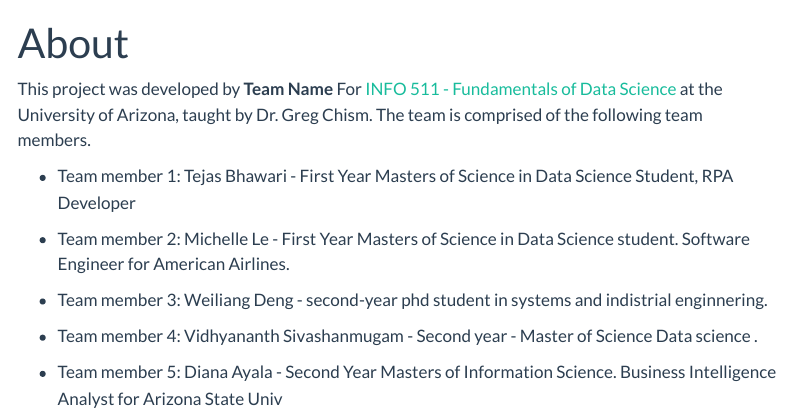
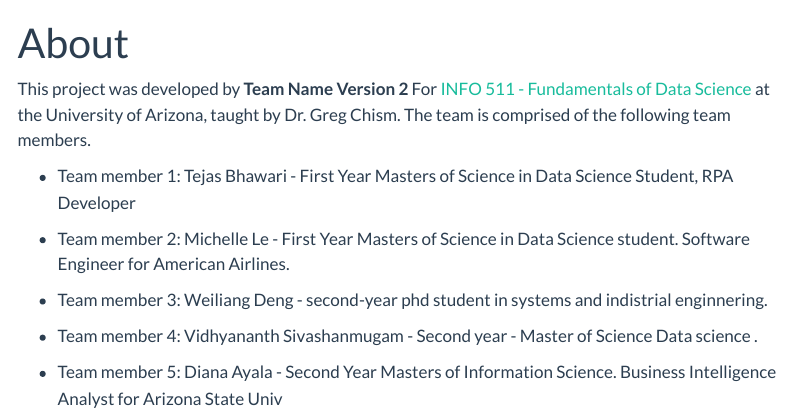
Before and after one commit to INFO-511-F24/final-project-LeanMeanLearningMachines, a Quarto document (about.qmd): the page in a window 1100 px wide, from its top. Rendered offline with R 4.5, knitr and Pandoc in place of Quarto, with nearby package versions; menus at the side of the page are left out.

Commit message:
Role 2 V2

```diff
--- a/about.qmd
+++ b/about.qmd
@@ -4,7 +4,7 @@ format: html
 editor: visual
 ---
 
-This project was developed by **Team Name** For [INFO 511 - Fundamentals of Data Science](https://datasciaz.netlify.app/) at the University of Arizona, taught by Dr. Greg Chism. The team is comprised of the following team members.
+This project was developed by **Team Name Version 2** For [INFO 511 - Fundamentals of Data Science](https://datasciaz.netlify.app/) at the University of Arizona, taught by Dr. Greg Chism. The team is comprised of the following team members.
 
 
 -   Team member 1: Tejas Bhawari - First Year Masters of Science in Data Science Student, RPA Developer
```
